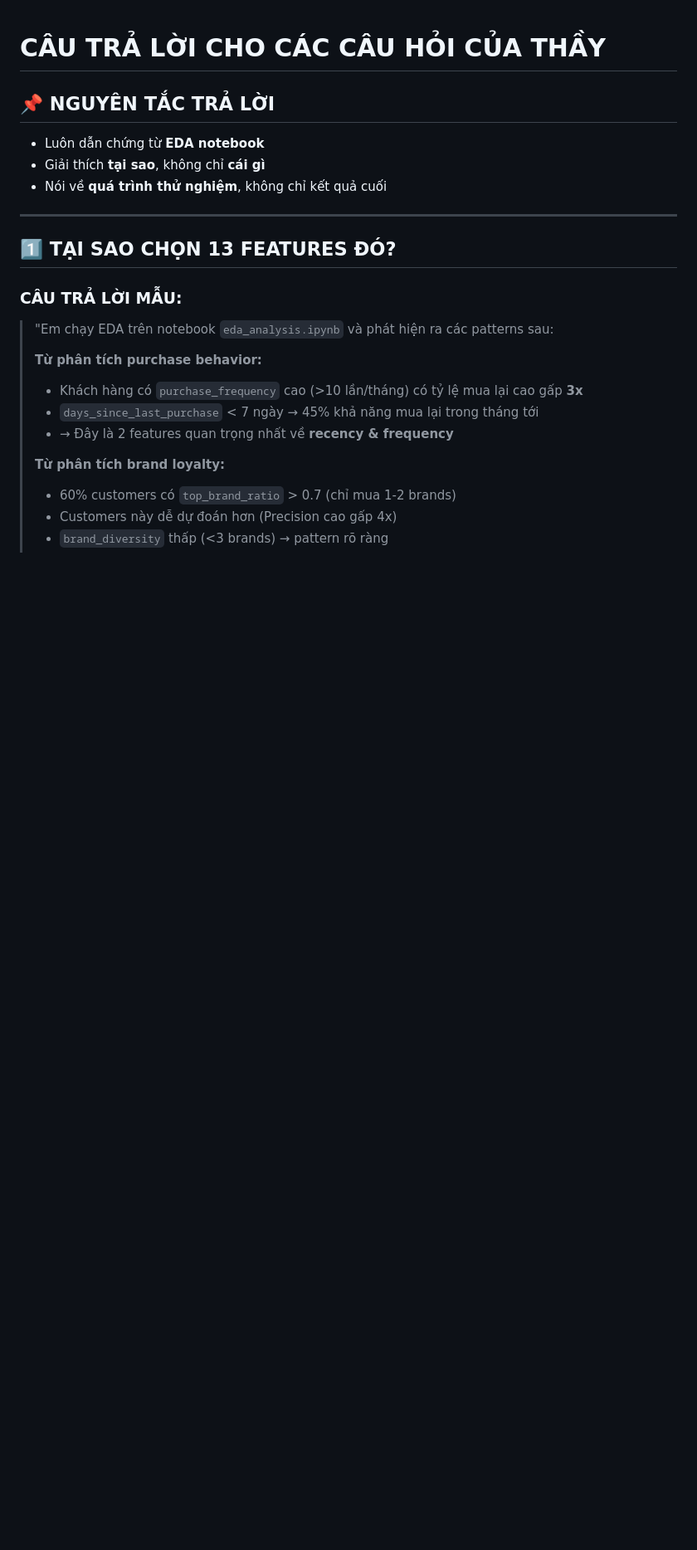
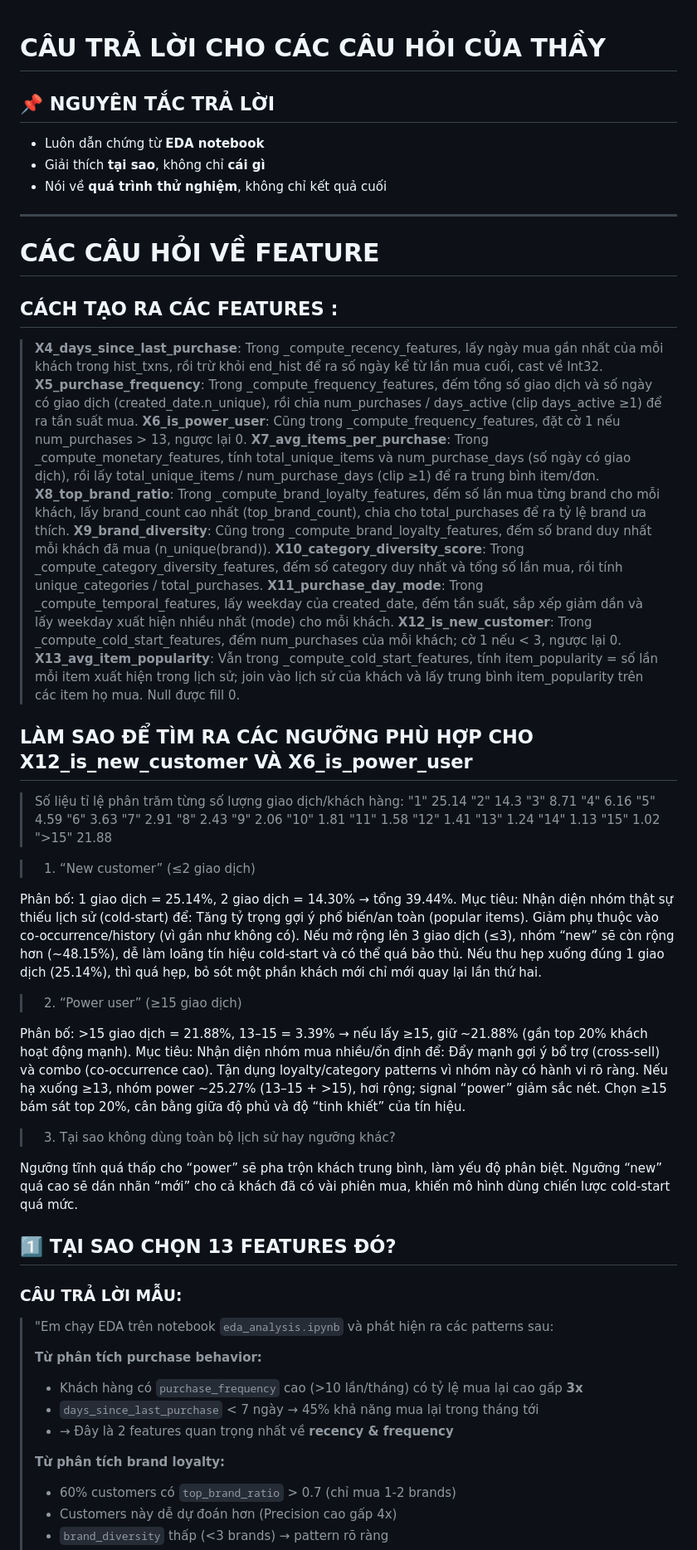
Before and after one commit to TaTanh/CS116, a Markdown page: QA_FOR_PRESENTATION.md, the part around one of its changes. Shown at 83% size. Rendered like a GitHub page; blank space fills up the shorter version.

```diff
--- a/QA_FOR_PRESENTATION.md
+++ b/QA_FOR_PRESENTATION.md
@@ -6,6 +6,48 @@
 - Nói về **quá trình thử nghiệm**, không chỉ kết quả cuối
 
 ---
+# CÁC CÂU HỎI VỀ FEATURE
+
+## CÁCH TẠO RA CÁC FEATURES :
+
+> **X4_days_since_last_purchase**: Trong _compute_recency_features, lấy ngày mua gần nhất của mỗi khách trong hist_txns, rồi trừ khỏi end_hist để ra số ngày kể từ lần mua cuối, cast về Int32.
+> **X5_purchase_frequency**: Trong _compute_frequency_features, đếm tổng số giao dịch và số ngày có giao dịch (created_date.n_unique), rồi chia num_purchases / days_active (clip days_active ≥1) để ra tần suất mua.
+> **X6_is_power_user**: Cũng trong _compute_frequency_features, đặt cờ 1 nếu num_purchases > 13, ngược lại 0.
+> **X7_avg_items_per_purchase**: Trong _compute_monetary_features, tính total_unique_items và num_purchase_days (số ngày có giao dịch), rồi lấy total_unique_items / num_purchase_days (clip ≥1) để ra trung bình item/đơn.
+> **X8_top_brand_ratio**: Trong _compute_brand_loyalty_features, đếm số lần mua từng brand cho mỗi khách, lấy brand_count cao nhất (top_brand_count), chia cho total_purchases để ra tỷ lệ brand ưa thích.
+> **X9_brand_diversity**: Cũng trong _compute_brand_loyalty_features, đếm số brand duy nhất mỗi khách đã mua (n_unique(brand)).
+> **X10_category_diversity_score**: Trong _compute_category_diversity_features, đếm số category duy nhất và tổng số lần mua, rồi tính unique_categories / total_purchases.
+> **X11_purchase_day_mode**: Trong _compute_temporal_features, lấy weekday của created_date, đếm tần suất, sắp xếp giảm dần và lấy weekday xuất hiện nhiều nhất (mode) cho mỗi khách.
+> **X12_is_new_customer**: Trong _compute_cold_start_features, đếm num_purchases của mỗi khách; cờ 1 nếu < 3, ngược lại 0.
+> **X13_avg_item_popularity**: Vẫn trong _compute_cold_start_features, tính item_popularity = số lần mỗi item xuất hiện trong lịch sử; join vào lịch sử của khách và lấy trung bình item_popularity trên các item họ mua. Null được fill 0.
+
+## LÀM SAO ĐỂ TÌM RA CÁC NGƯỠNG PHÙ HỢP CHO **X12_is_new_customer** VÀ **X6_is_power_user**
+
+> Số liệu tỉ lệ phân trăm từng số lượng giao dịch/khách hàng:
+"1" 25.14       "2" 14.3        "3" 8.71        "4" 6.16
+"5" 4.59        "6" 3.63        "7" 2.91        "8" 2.43
+"9" 2.06        "10" 1.81       "11" 1.58       "12" 1.41
+"13" 1.24       "14" 1.13       "15" 1.02       ">15" 21.88
+
+> 1) “New customer” (≤2 giao dịch)
+
+Phân bố: 1 giao dịch = 25.14%, 2 giao dịch = 14.30% → tổng 39.44%.
+Mục tiêu: Nhận diện nhóm thật sự thiếu lịch sử (cold-start) để:
+Tăng tỷ trọng gợi ý phổ biến/an toàn (popular items).
+Giảm phụ thuộc vào co-occurrence/history (vì gần như không có).
+Nếu mở rộng lên 3 giao dịch (≤3), nhóm “new” sẽ còn rộng hơn (~48.15%), dễ làm loãng tín hiệu cold-start và có thể quá bảo thủ. Nếu thu hẹp xuống đúng 1 giao dịch (25.14%), thì quá hẹp, bỏ sót một phần khách mới chỉ mới quay lại lần thứ hai.
+> 2) “Power user” (≥15 giao dịch)
+
+Phân bố: >15 giao dịch = 21.88%, 13–15 = 3.39% → nếu lấy ≥15, giữ ~21.88% (gần top 20% khách hoạt động mạnh).
+Mục tiêu: Nhận diện nhóm mua nhiều/ổn định để:
+Đẩy mạnh gợi ý bổ trợ (cross-sell) và combo (co-occurrence cao).
+Tận dụng loyalty/category patterns vì nhóm này có hành vi rõ ràng.
+Nếu hạ xuống ≥13, nhóm power ~25.27% (13–15 + >15), hơi rộng; signal “power” giảm sắc nét. Chọn ≥15 bám sát top 20%, cân bằng giữa độ phủ và độ “tinh khiết” của tín hiệu.
+> 3) Tại sao không dùng toàn bộ lịch sử hay ngưỡng khác?
+
+Ngưỡng tĩnh quá thấp cho “power” sẽ pha trộn khách trung bình, làm yếu độ phân biệt.
+Ngưỡng “new” quá cao sẽ dán nhãn “mới” cho cả khách đã có vài phiên mua, khiến mô hình dùng chiến lược cold-start quá mức.
+
 
 ## 1️⃣ TẠI SAO CHỌN 13 FEATURES ĐÓ?
 
```
Also changed, not shown: other parts of QA_FOR_PRESENTATION.md (+56 -25 lines).
